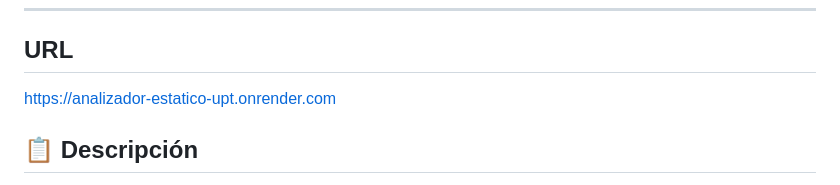
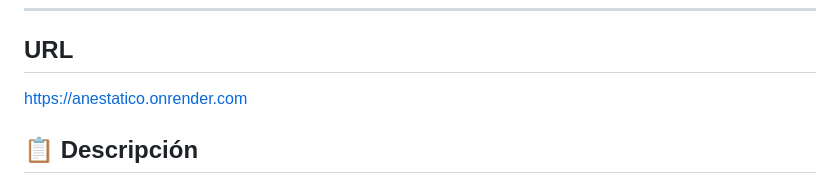
Before and after one commit to UPT-FAING-EPIS/proyecto-si784-2026-i-u3-analiz_est_de_cod_con_met_u3, a Markdown page: README.md, the part around the change. GitHub-like rendering.

Commit message:
Change project URL in README.md
Updated project URL in the README file.

```diff
--- a/README.md
+++ b/README.md
@@ -9,7 +9,7 @@
 
 ---
 ## URL
-https://analizador-estatico-upt.onrender.com
+https://anestatico.onrender.com
 
 ## 📋 Descripción
 
```
